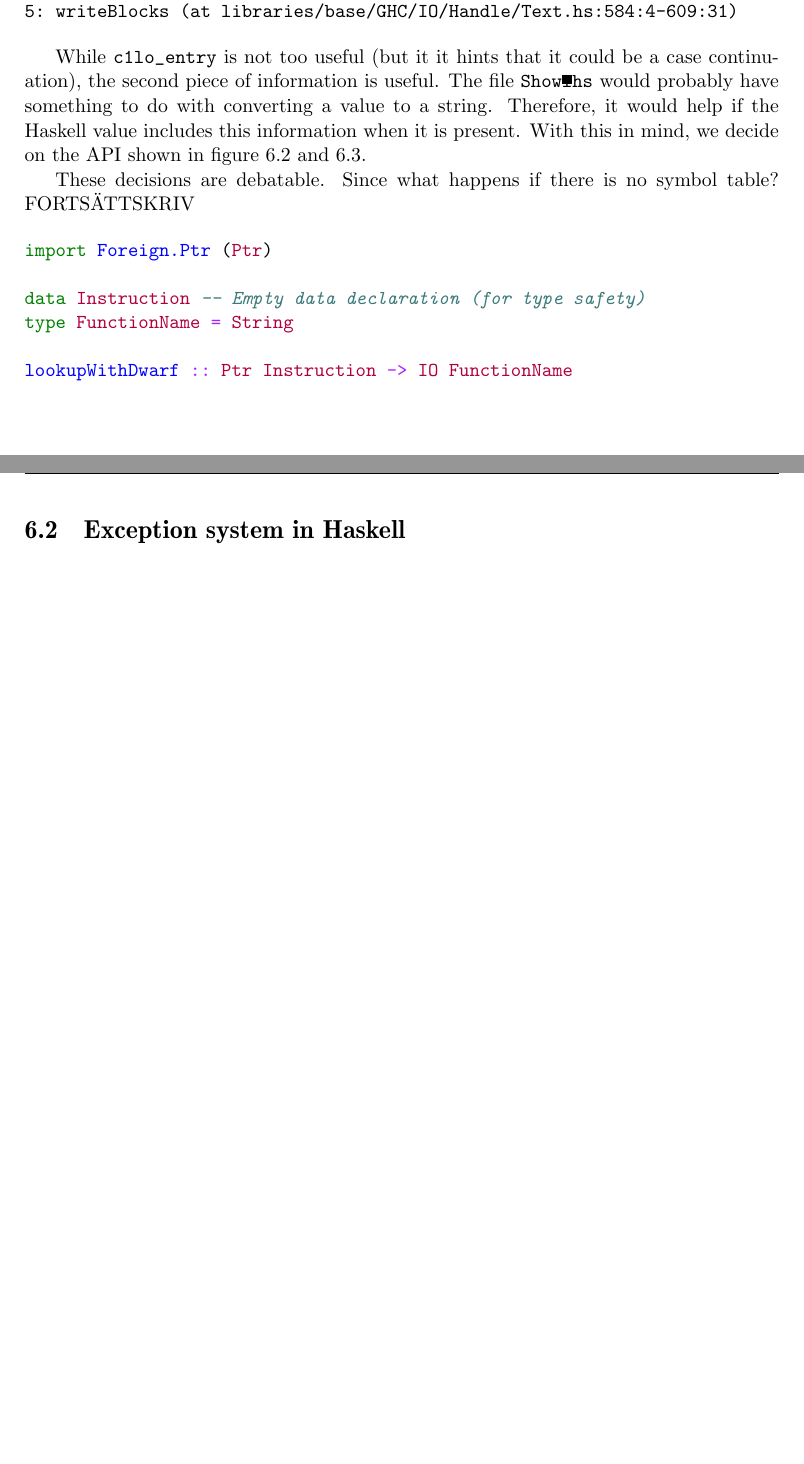
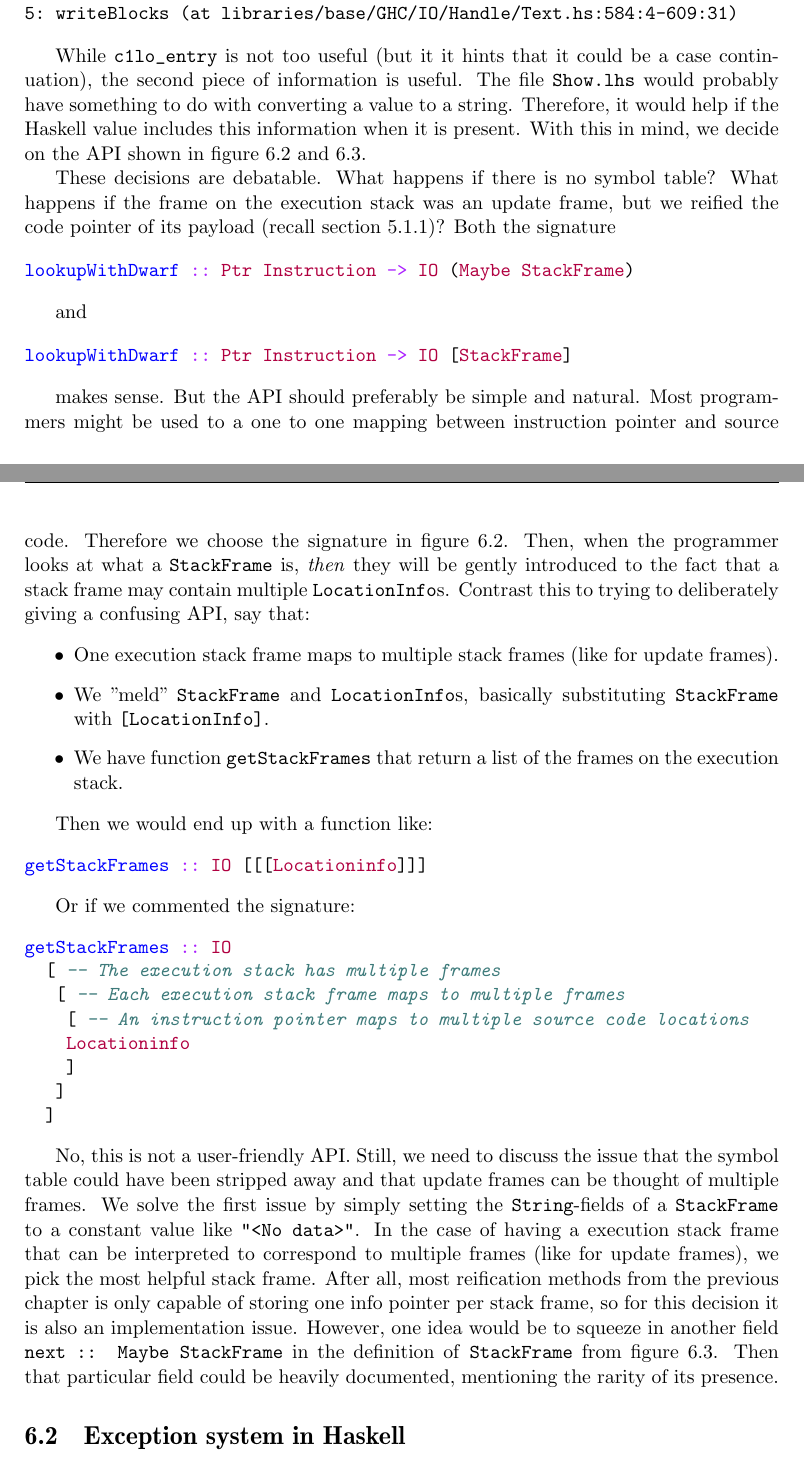
Before and after one commit to Tarrasch/exjobb, a LaTeX thesis (report/main.tex, which reads report/include/haskell-interface.tex): two parts of pages 34 and 35 of 40, joined at a grey line, cut so that both start at the same text, the shorter picture padded with empty space. Compiled offline with pdfLaTeX.

Commit message:
More on "Haskell Interface"

```diff
--- a/report/include/haskell-interface.tex
+++ b/report/include/haskell-interface.tex
@@ -118,7 +118,7 @@ table.
 
 While \texttt{c1lo\_entry} is not too useful (but it it hints that it
 could be a case continuation), the second piece of information is
-useful. The file \texttt{Show\.lhs} would probably have something to do
+useful. The file \texttt{Show.lhs} would probably have something to do
 with converting a value to a string. Therefore, it would help if the
 Haskell value includes this information when it is present. With this
 in mind, we decide on the API shown in figure \ref{fig:lookup_with_dwarf}
@@ -149,17 +149,75 @@ and \ref{fig:stack_frame}.
 \end{mdframed}
 \end{figure}
 
-These decisions are debatable. Since what happens if there is no symbol
-table? FORTSÄTTSKRIV
+These decisions are debatable. What happens if there is no symbol
+table? What happens if the frame on the execution stack was an update
+frame, but we reified the code pointer of its payload (recall section
+\ref{sec:update_frames})? Both the signature
 
 \begin{minted}[gobble=2]{haskell}
-  import Foreign.Ptr (Ptr)
+  lookupWithDwarf :: Ptr Instruction -> IO (Maybe StackFrame)
+\end{minted}
 
-  data Instruction -- Empty data declaration (for type safety)
-  type FunctionName = String
+and
 
-  lookupWithDwarf :: Ptr Instruction -> IO FunctionName
+\begin{minted}[gobble=2]{haskell}
+  lookupWithDwarf :: Ptr Instruction -> IO [StackFrame]
 \end{minted}
+
+makes sense. But the API should preferably be simple and natural. Most
+programmers might be used to a one to one mapping between instruction pointer
+and source code. Therefore we choose the signature in figure
+\ref{fig:lookup_with_dwarf}. Then, when the programmer looks at what a
+\texttt{StackFrame} is, \emph{then} they will be gently introduced to
+the fact that a stack frame may contain multiple \texttt{LocationInfo}s.
+Contrast this to trying to deliberately giving a confusing API, say
+that:
+
+\begin{itemize}
+  \item
+    One execution stack frame maps to multiple stack frames (like for
+    update frames).
+  \item
+    We "meld" \texttt{StackFrame} and \texttt{LocationInfo}s, basically
+    substituting \texttt{StackFrame} with \texttt{[LocationInfo]}.
+  \item
+    We have function \texttt{getStackFrames} that return a list of the
+    frames on the execution stack.
+\end{itemize}
+
+Then we would end up with a function like:
+
+\begin{minted}[gobble=2]{haskell}
+  getStackFrames :: IO [[[Locationinfo]]]
+\end{minted}
+
+Or if we commented the signature:
+
+\begin{minted}[gobble=2]{haskell}
+  getStackFrames :: IO
+    [ -- The execution stack has multiple frames
+     [ -- Each execution stack frame maps to multiple frames
+      [ -- An instruction pointer maps to multiple source code locations
+      Locationinfo
+      ]
+     ]
+    ]
+\end{minted}
+
+No, this is not a user-friendly API. Still, we need to discuss the issue
+that the symbol table could have been stripped away and that update
+frames can be thought of multiple frames. We solve the first issue by
+simply setting the \texttt{String}-fields of a \texttt{StackFrame} to
+a constant value like \texttt{"<No data>"}. In the case of having a
+execution stack frame that can be interpreted to correspond to multiple
+frames (like for update frames), we pick the most helpful stack frame.
+After all, most reification methods from the previous chapter is only
+capable of storing one info pointer per stack frame, so for this
+decision it is also an implementation issue. However, one idea would be
+to squeeze in another field \texttt{next :: Maybe StackFrame} in the
+definition of \texttt{StackFrame} from figure \ref{fig:stack_frame}.
+Then that particular field could be heavily documented, mentioning the
+rarity of its presence.
 
 \section{Exception system in Haskell}
 
```
